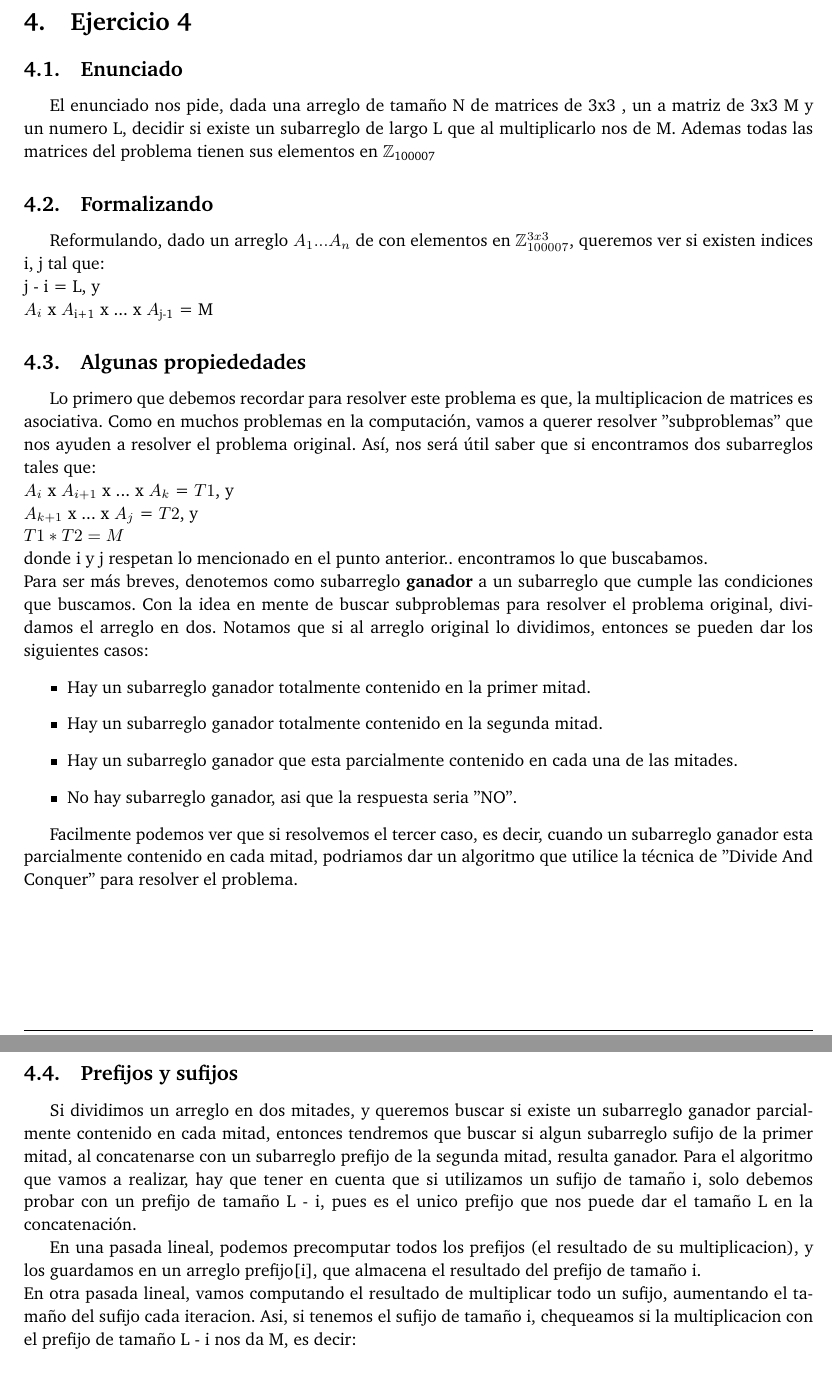
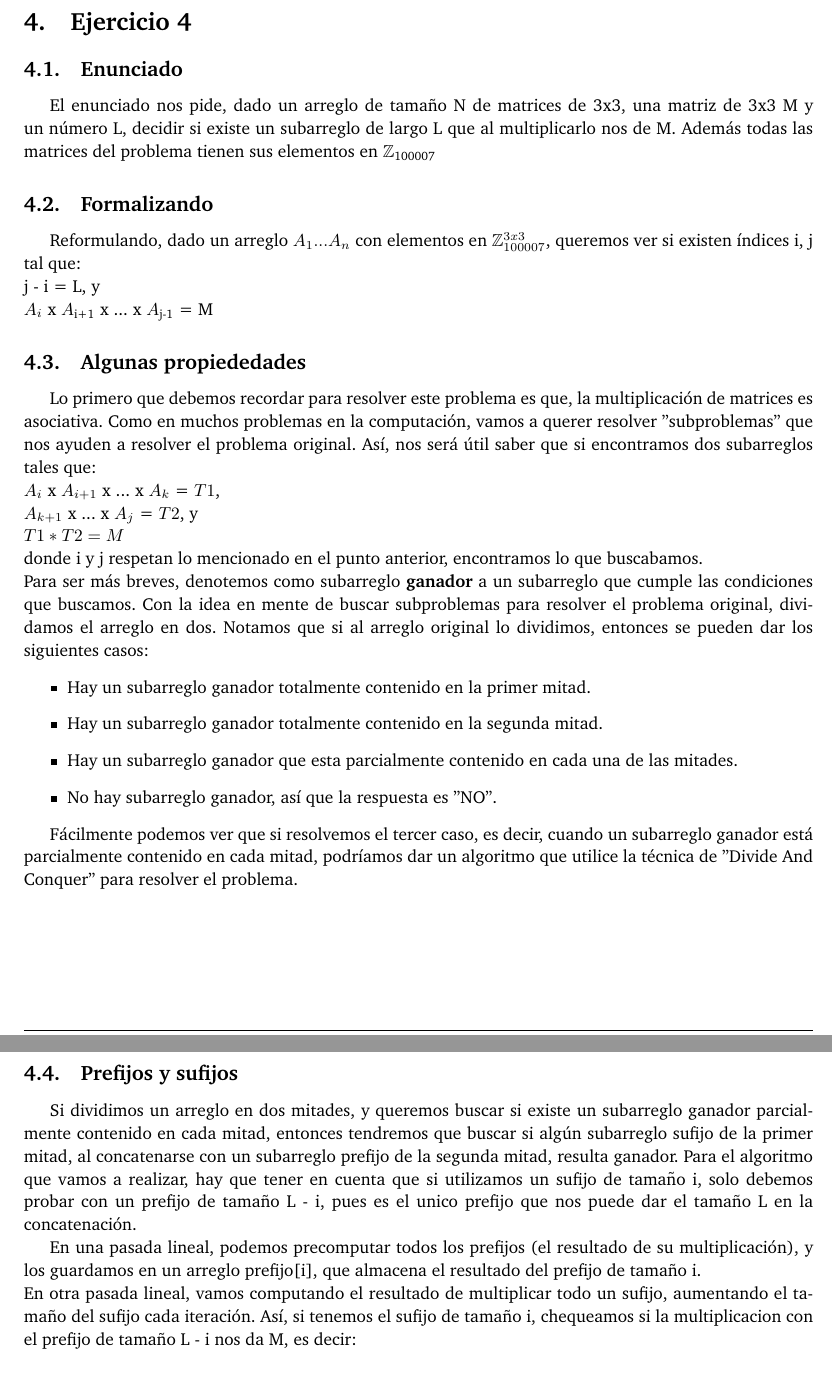
Before and after one commit to ABorgna/pap, a LaTeX document (doc/informe.tex, which reads doc/secciones/ej4.tex): two parts of pages 4 and 5 of 6, joined at a grey line, cut so that both start at the same text. Compiled offline with pdfLaTeX.

Commit message:
agrego tildes y eso

```diff
--- a/doc/secciones/ej4.tex
+++ b/doc/secciones/ej4.tex
@@ -1,12 +1,12 @@
 \section{Ejercicio 4}
 
 \subsection{Enunciado}
-El enunciado nos pide, dada una arreglo de tamaño N de matrices de 3x3 , un a matriz de 3x3 M y un numero L, decidir
+El enunciado nos pide, dado un arreglo de tamaño N de matrices de 3x3, una matriz de 3x3 M y un número L, decidir
 si existe un subarreglo de largo L que al multiplicarlo nos de M.
-Ademas todas las matrices del problema tienen sus elementos en $\mathbb{Z}$\textsubscript{100007}
+Además todas las matrices del problema tienen sus elementos en $\mathbb{Z}$\textsubscript{100007}
 
 \subsection{Formalizando}
-Reformulando, dado un arreglo $A_1...A_n$ de con elementos en  $\mathbb{Z}^{3x3}_{100007}$, queremos ver si existen indices
+Reformulando, dado un arreglo $A_1...A_n$ con elementos en  $\mathbb{Z}^{3x3}_{100007}$, queremos ver si existen índices
 i, j tal que:
 \newline
 j - i = L, y
@@ -14,18 +14,18 @@ j - i = L, y
 $A_i$ x $A\textsubscript{i+1}$ x ... x $A\textsubscript{j-1}$ = M
 
 \subsection{Algunas propiededades}
-Lo primero que debemos recordar para resolver este problema es que, la multiplicacion de matrices es asociativa.
+Lo primero que debemos recordar para resolver este problema es que, la multiplicación de matrices es asociativa.
 Como en muchos problemas en la computación, vamos a querer resolver ''subproblemas''
 que nos ayuden a resolver el problema original. Así, nos será útil saber que si encontramos dos subarreglos tales que:
 \newline
-$A_i$ x $A_{i+1}$ x ... x $A_k$ = $T1$, y
+$A_i$ x $A_{i+1}$ x ... x $A_k$ = $T1$,
 \newline
 $A_{k+1}$ x ... x $A_j$ = $T2$, y
 \newline
 $T1 * T2 = M$
 \newline
 donde i y j
-respetan lo mencionado en el punto anterior..
+respetan lo mencionado en el punto anterior,
 encontramos lo que buscabamos.
 \newline
 Para ser más breves, denotemos como subarreglo \textbf{ganador} a un subarreglo que cumple las condiciones que buscamos.
@@ -35,7 +35,7 @@ Notamos que si al arreglo original lo dividimos, entonces se pueden dar los sigu
 \item Hay un subarreglo ganador totalmente contenido en la primer mitad.
 \item Hay un subarreglo ganador totalmente contenido en la segunda mitad.
 \item Hay un subarreglo ganador que esta parcialmente contenido en cada una de las mitades.
-\item No hay subarreglo ganador, asi que la respuesta seria ''NO''.
+\item No hay subarreglo ganador, así que la respuesta es ''NO''.
 \end{itemize}
 
 \begin{figure}
@@ -44,13 +44,13 @@ Notamos que si al arreglo original lo dividimos, entonces se pueden dar los sigu
   \caption {Casos posibles de un array ganador. Tomado prestado de Cormen et al.\cite{cormen_algo}}
 \end{figure}
 
-Facilmente podemos ver que si resolvemos el tercer caso, es decir, cuando un subarreglo
-ganador esta parcialmente contenido en cada mitad, podriamos dar un algoritmo
+Fácilmente podemos ver que si resolvemos el tercer caso, es decir, cuando un subarreglo
+ganador está parcialmente contenido en cada mitad, podríamos dar un algoritmo
 que utilice la técnica de ''Divide And Conquer'' para resolver el problema.
 
 \subsection{Prefijos y sufijos}
 Si dividimos un arreglo en dos mitades, y queremos buscar si existe un subarreglo ganador
-parcialmente contenido en cada mitad, entonces tendremos que buscar si algun subarreglo
+parcialmente contenido en cada mitad, entonces tendremos que buscar si algún subarreglo
 sufijo de la primer mitad, al concatenarse con un subarreglo prefijo de la segunda mitad,
 resulta ganador.
 Para el algoritmo que vamos a realizar, hay que tener en cuenta que si utilizamos un
@@ -65,11 +65,11 @@ que nos puede dar el tamaño L en la concatenación.
   \caption {Caso 3. Tomado prestado de Cormen et al.\cite{cormen_algo}}
 \end{figure}
 
-En una pasada lineal, podemos precomputar todos los prefijos (el resultado de su multiplicacion),
+En una pasada lineal, podemos precomputar todos los prefijos (el resultado de su multiplicación),
 y los guardamos en un arreglo prefijo[i], que almacena el resultado del prefijo de tamaño i.
 \newline
 En otra pasada lineal, vamos computando el resultado de multiplicar todo un sufijo, aumentando
-el tamaño del sufijo cada iteracion. Asi, si tenemos el sufijo de tamaño i, chequeamos si
+el tamaño del sufijo cada iteración. Así, si tenemos el sufijo de tamaño i, chequeamos si
 la multiplicacion con el prefijo de tamaño L - i nos da M, es decir:
 \newline
 \newline
```
Also changed, not shown: doc/secciones/ej4.tex (5 more changed lines).
